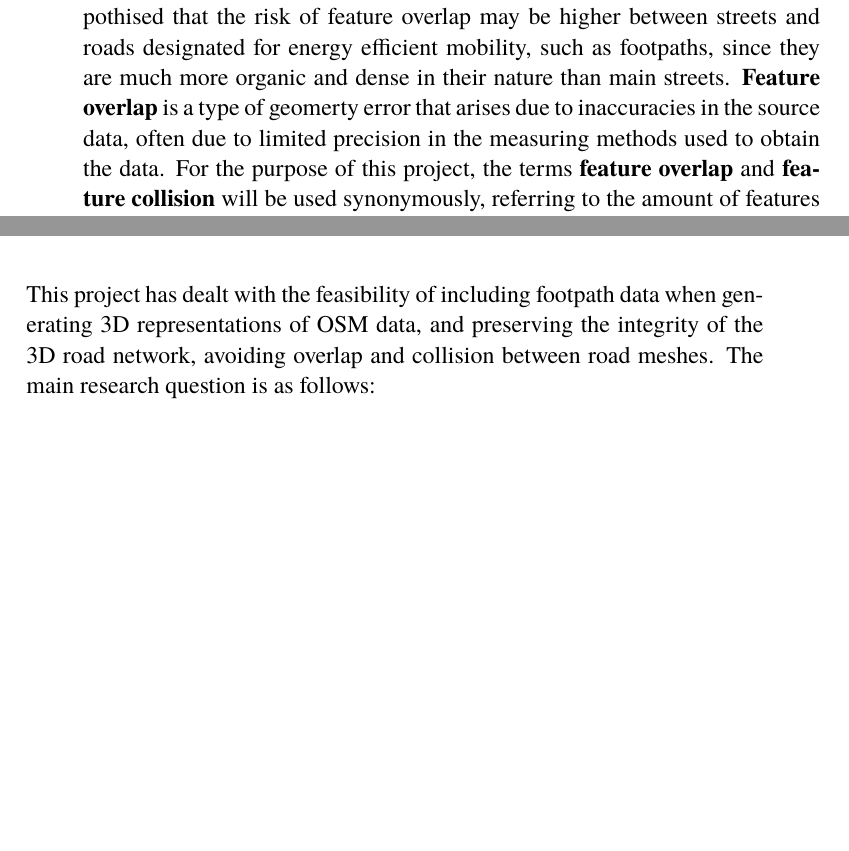
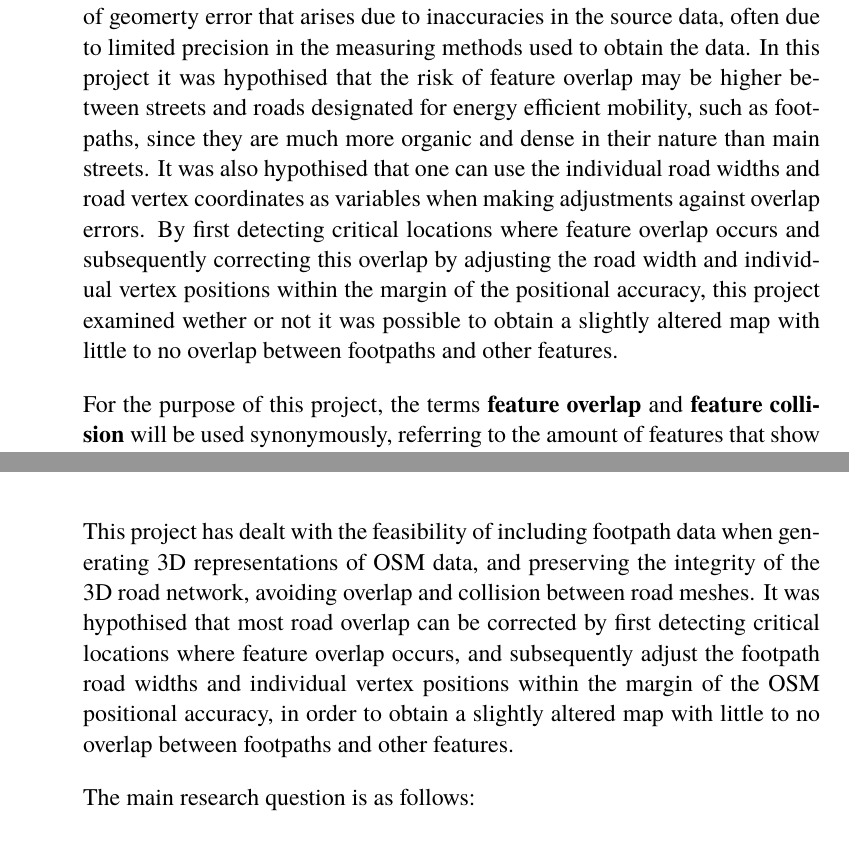
Before and after one commit to Alexander-Hjelm/footpath-planning, a LaTeX thesis (report/report.tex): two parts of pages 13 and 14 of 62 before the commit and two parts of pages 13 and 15 of 63 after it, joined at a grey line, cut so that both start at the same text, the shorter picture padded with empty space. Compiled offline with pdfLaTeX.

Commit message:
Clarify the hypothesis of generating an overlap-free map

```diff
--- a/report/report.tex
+++ b/report/report.tex
@@ -135,15 +135,17 @@ Luckily there are coming more and more sophisticated methods for automatically c
 \textbf{(Biljecki et al, 2016 (2))}.
 
 % TODO: Introduce the idea of positional error due to low accuracy in this section
+
 \textbf{(Fan et al, 2014)}.
 
 Specifically in the case of rendering road networks and buildings, a common issue is that the 3D models being generated from road and building data might overlap with each other, which can lead to strange-looking mesh intersections and inaccuracies that modelers often want to avoid.
+\textbf{Feature overlap} is a type of geomerty error that arises due to inaccuracies in the source data, often due to limited precision in the measuring methods used to obtain the data.
 In this project it was hypothised that the risk of feature overlap may be higher between streets and roads designated for energy efficient mobility, such as footpaths, since they are much more organic and dense in their nature than main streets.
-\textbf{Feature overlap} is a type of geomerty error that arises due to inaccuracies in the source data, often due to limited precision in the measuring methods used to obtain the data.
+It was also hypothised that one can use the individual road widths and road vertex coordinates as variables when making adjustments against overlap errors.
+By first detecting critical locations where feature overlap occurs and subsequently correcting this overlap by adjusting the road width and individual vertex positions within the margin of the positional accuracy, this project examined wether or not it was possible to obtain a slightly altered map with little to no overlap between footpaths and other features.
+
 For the purpose of this project, the terms \textbf{feature overlap} and \textbf{feature collision} will be used synonymously, referring to the amount of features that show overlap with each other in the dataset, or the total feature area that show overlap in the same way.
 See figure \ref{fig:img_road_error_cases} for a few visual examples of what feature overlap could look like in the final 3D city model.
-
-% TODO: The idea is to use road width and point coordinates as variables when making adjustments against errors.
 
 \begin{figure}[H]
     \centering
@@ -166,7 +168,10 @@ While they can provide both building footprints and road networks, they usually
 
 \section{Research question}
 
-This project has dealt with the feasibility of including footpath data when generating 3D representations of OSM data, and preserving the integrity of the 3D road network, avoiding overlap and collision between road meshes. The main research question is as follows:
+This project has dealt with the feasibility of including footpath data when generating 3D representations of OSM data, and preserving the integrity of the 3D road network, avoiding overlap and collision between road meshes.
+It was hypothised that most road overlap can be corrected by first detecting critical locations where feature overlap occurs, and subsequently adjust the footpath road widths and individual vertex positions within the margin of the OSM positional accuracy, in order to obtain a slightly altered map with little to no overlap between footpaths and other features.
+
+The main research question is as follows:
 \begin{center}
     \textbf{Is it technically feasibile to generate a 3D virtual city with footpath road data, with minimal (and preferably no) overlap between 3D features?}
 \end{center}
```
